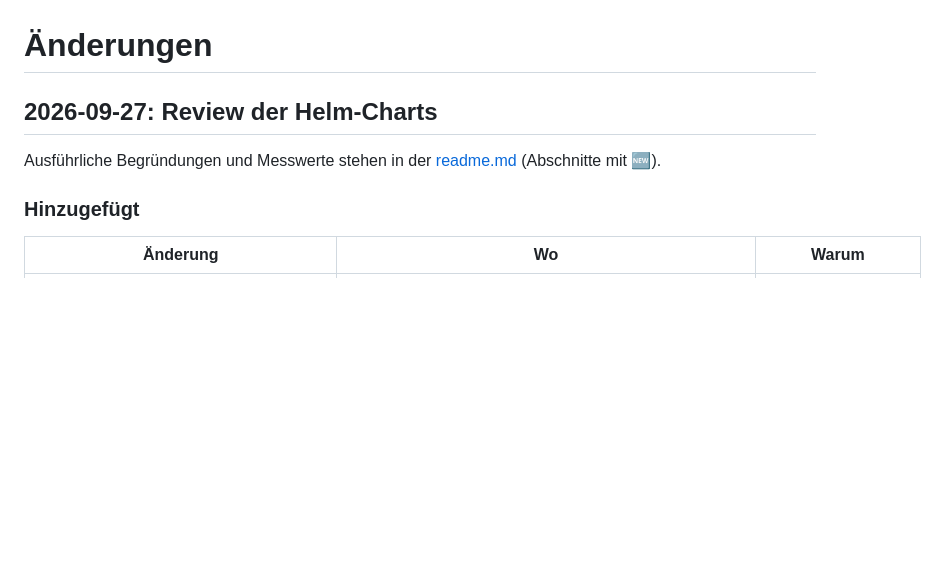
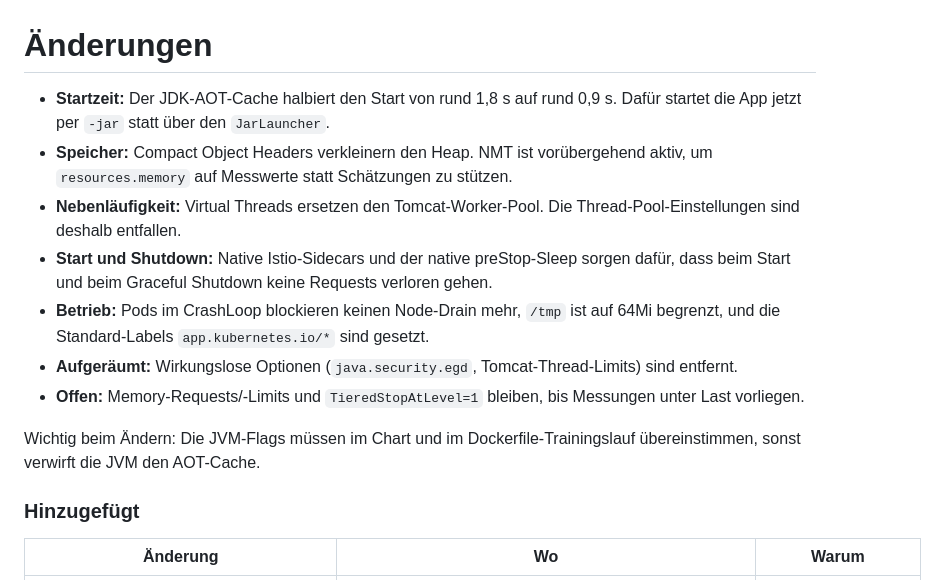
Before and after one commit to wlanboy/Java-within-kubernetes, a Markdown page: change.md, the part around the change. Drawn GitHub-style; blank space fills up the shorter version.

Commit message:
Update change.md: Enhance performance details with AOT cache, memory optimizations, and thread management improvements

```diff
--- a/change.md
+++ b/change.md
@@ -1,8 +1,14 @@
 # Änderungen
 
-## 2026-09-27: Review der Helm-Charts
+- **Startzeit:** Der JDK-AOT-Cache halbiert den Start von rund 1,8 s auf rund 0,9 s. Dafür startet die App jetzt per `-jar` statt über den `JarLauncher`.
+- **Speicher:** Compact Object Headers verkleinern den Heap. NMT ist vorübergehend aktiv, um `resources.memory` auf Messwerte statt Schätzungen zu stützen.
+- **Nebenläufigkeit:** Virtual Threads ersetzen den Tomcat-Worker-Pool. Die Thread-Pool-Einstellungen sind deshalb entfallen.
+- **Start und Shutdown:** Native Istio-Sidecars und der native preStop-Sleep sorgen dafür, dass beim Start und beim Graceful Shutdown keine Requests verloren gehen.
+- **Betrieb:** Pods im CrashLoop blockieren keinen Node-Drain mehr, `/tmp` ist auf 64Mi begrenzt, und die Standard-Labels `app.kubernetes.io/*` sind gesetzt.
+- **Aufgeräumt:** Wirkungslose Optionen (`java.security.egd`, Tomcat-Thread-Limits) sind entfernt.
+- **Offen:** Memory-Requests/-Limits und `TieredStopAtLevel=1` bleiben, bis Messungen unter Last vorliegen.
 
-Ausführliche Begründungen und Messwerte stehen in der [readme.md](readme.md) (Abschnitte mit 🆕).
+Wichtig beim Ändern: Die JVM-Flags müssen im Chart und im Dockerfile-Trainingslauf übereinstimmen, sonst verwirft die JVM den AOT-Cache.
 
 ### Hinzugefügt
 
```
